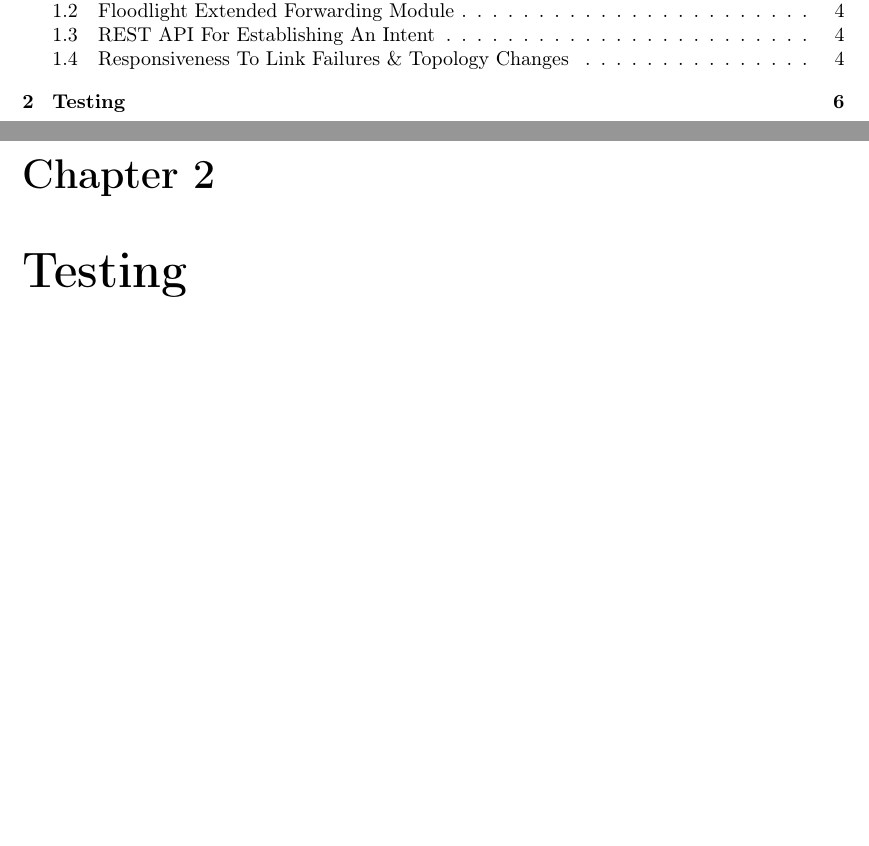
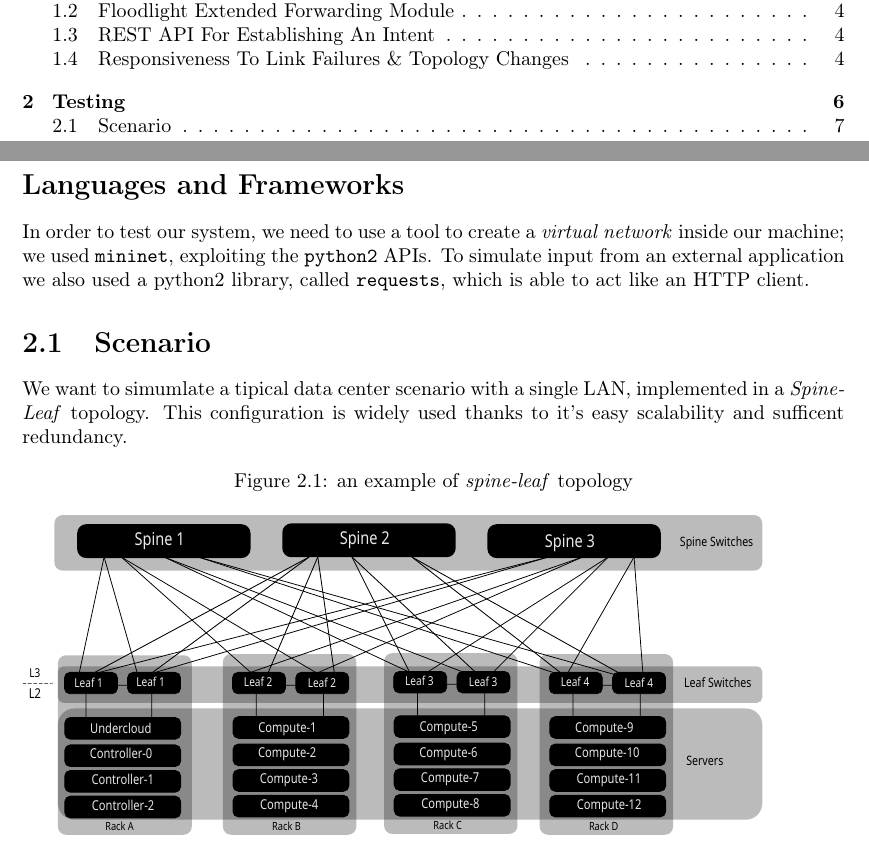
Before and after one commit to fraie98/IntentBasedApplication, a LaTeX document (documentation/latex/intent_based_app_doc.tex, which reads documentation/latex/testing.tex): two parts of pages 2 and 7 of 7 before the commit and two parts of pages 2 and 8 of 8 after it, joined at a grey line, cut so that both start at the same text, the shorter picture padded with empty space. Compiled offline with pdfLaTeX.

Commit message:
Testing Chapter first draft

```diff
--- a/documentation/latex/intent_based_app_doc.tex
+++ b/documentation/latex/intent_based_app_doc.tex
@@ -167,5 +167,5 @@
 	\noindent Thus we can implement a class that implements ITopologyListener and that each time a topology change arrives it recompute the paths of intent involved in the topology change (i.e. the ones that has a link which doesn't work anymore). To do so we can use the TopologyInstance (updated before sending the notification message that the topology has changed) to understand which intent are involved in the topology change.
 
 	\chapter{Testing}
-
+	\include{testing.tex}
 \end{document}
--- /dev/null
+++ b/documentation/latex/testing.tex
@@ -0,0 +1,12 @@
+\section*{Languages and Frameworks}
+In order to test our system, we need to use a tool to create a \textit{virtual network} inside our machine; we used \texttt{mininet},
+exploiting the \texttt{python2} APIs. To simulate input from an external application we also used a python2 library, called \texttt{requests},
+which is able to act like an HTTP client.
+
+\section{Scenario}
+We want to simumlate a tipical data center scenario with a single LAN, implemented in a \textit{Spine-Leaf} topology. This configuration
+is widely used thanks to it's easy scalability and sufficent redundancy.
+\begin{figure}[h]
+    \caption{an example of \textit{spine-leaf} topology}
+    \includegraphics[width=0.90\textwidth]{img/spine_leaf.pdf}
+\end{figure}
```
Also changed, not shown: documentation/latex/img/spine_leaf.pdf (added), documentation/latex/img/spine_leaf.svg (added), documentation/latex/intent_based_app_doc.pdf, 2 other files.
